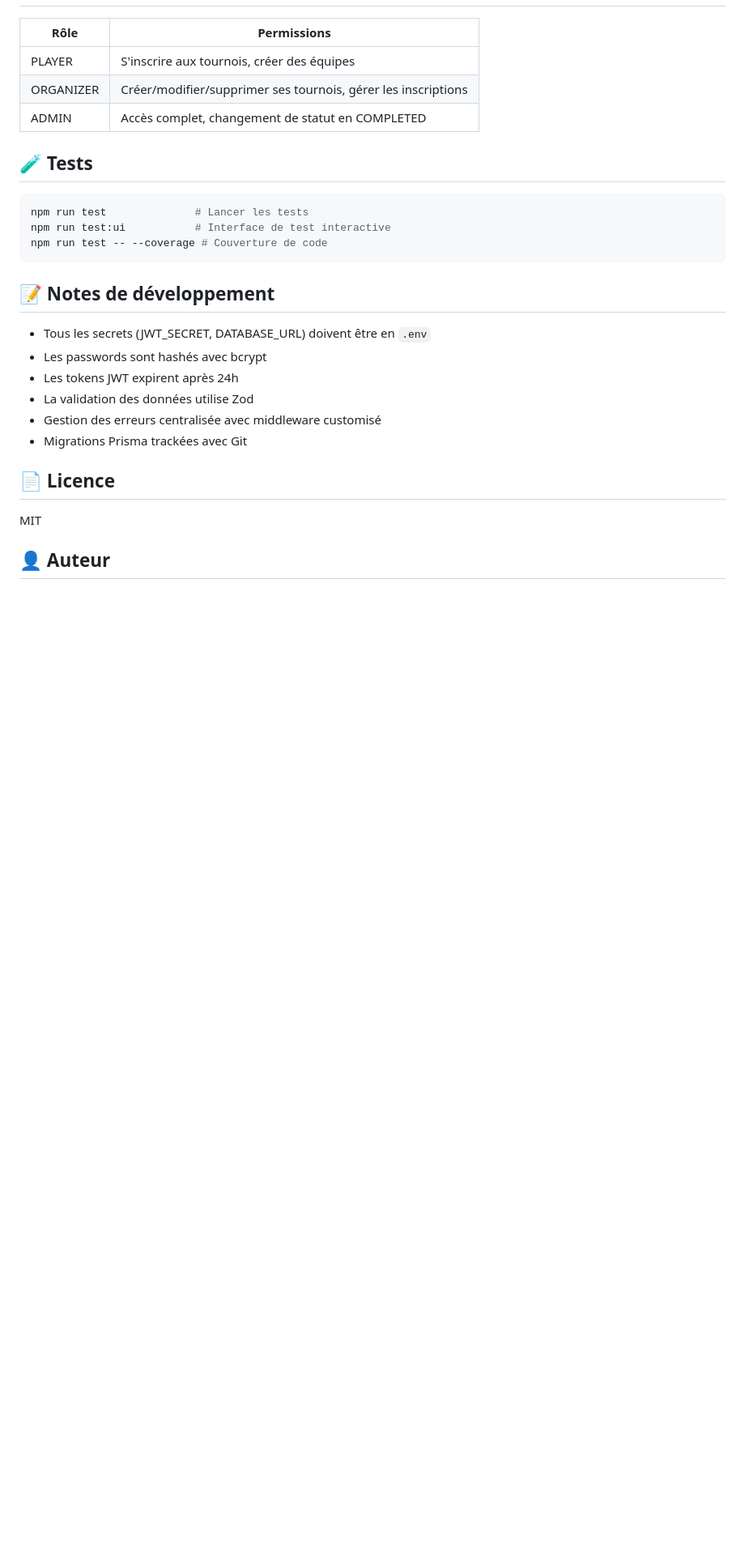
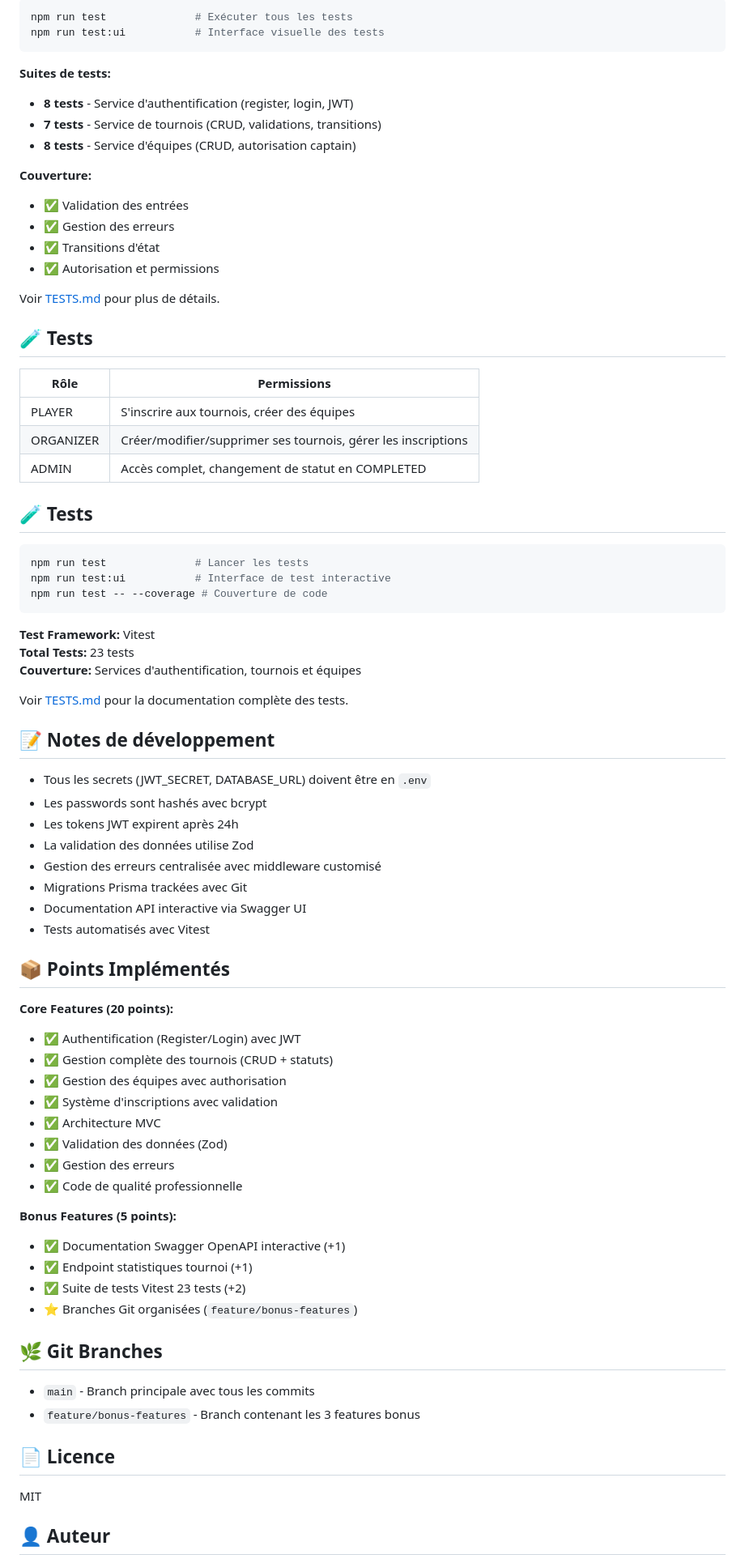
Before and after one commit to ismavld/esport_tournament, a Markdown page: README.md, the part around one of its changes. Shown at 81% size. Drawn GitHub-style; blank space fills up the shorter version.

Commit message:
docs: update README with bonus features and statistics endpoint documentation

````diff
--- a/README.md
+++ b/README.md
@@ -306,3 +394,22 @@ Authorization: Bearer <token>
+```bash
+npm run test              # Exécuter tous les tests
+npm run test:ui           # Interface visuelle des tests
+```
+
+**Suites de tests:**
+- **8 tests** - Service d'authentification (register, login, JWT)
+- **7 tests** - Service de tournois (CRUD, validations, transitions)
+- **8 tests** - Service d'équipes (CRUD, autorisation captain)
+
+**Couverture:**
+- ✅ Validation des entrées
+- ✅ Gestion des erreurs
+- ✅ Transitions d'état
+- ✅ Autorisation et permissions
+
+Voir [TESTS.md](./TESTS.md) pour plus de détails.
+
+## 🧪 Tests
 
 | Rôle | Permissions |
 |------|------------|
@@ -317,7 +424,11 @@ npm run test              # Lancer les tests
 npm run test:ui           # Interface de test interactive
 npm run test -- --coverage # Couverture de code
 ```
+**Test Framework:** Vitest
+**Total Tests:** 23 tests
+**Couverture:** Services d'authentification, tournois et équipes
 
+Voir [TESTS.md](./TESTS.md) pour la documentation complète des tests.
 ## 📝 Notes de développement
 
 - Tous les secrets (JWT_SECRET, DATABASE_URL) doivent être en `.env`
@@ -326,6 +437,31 @@ npm run test -- --coverage # Couverture de code
 - La validation des données utilise Zod
 - Gestion des erreurs centralisée avec middleware customisé
 - Migrations Prisma trackées avec Git
+- Documentation API interactive via Swagger UI
+- Tests automatisés avec Vitest
+
+## 📦 Points Implémentés
+
+**Core Features (20 points):**
+- ✅ Authentification (Register/Login) avec JWT
+- ✅ Gestion complète des tournois (CRUD + statuts)
+- ✅ Gestion des équipes avec authorisation
+- ✅ Système d'inscriptions avec validation
+- ✅ Architecture MVC
+- ✅ Validation des données (Zod)
+- ✅ Gestion des erreurs
+- ✅ Code de qualité professionnelle
+
+**Bonus Features (5 points):**
+- ✅ Documentation Swagger OpenAPI interactive (+1)
+- ✅ Endpoint statistiques tournoi (+1)
+- ✅ Suite de tests Vitest 23 tests (+2)
+- ⭐ Branches Git organisées (`feature/bonus-features`)
+
+## 🌿 Git Branches
+
+- `main` - Branch principale avec tous les commits
+- `feature/bonus-features` - Branch contenant les 3 features bonus
 
 ## 📄 Licence
 
````
Also changed, not shown: other parts of README.md (+90 -2 lines).
